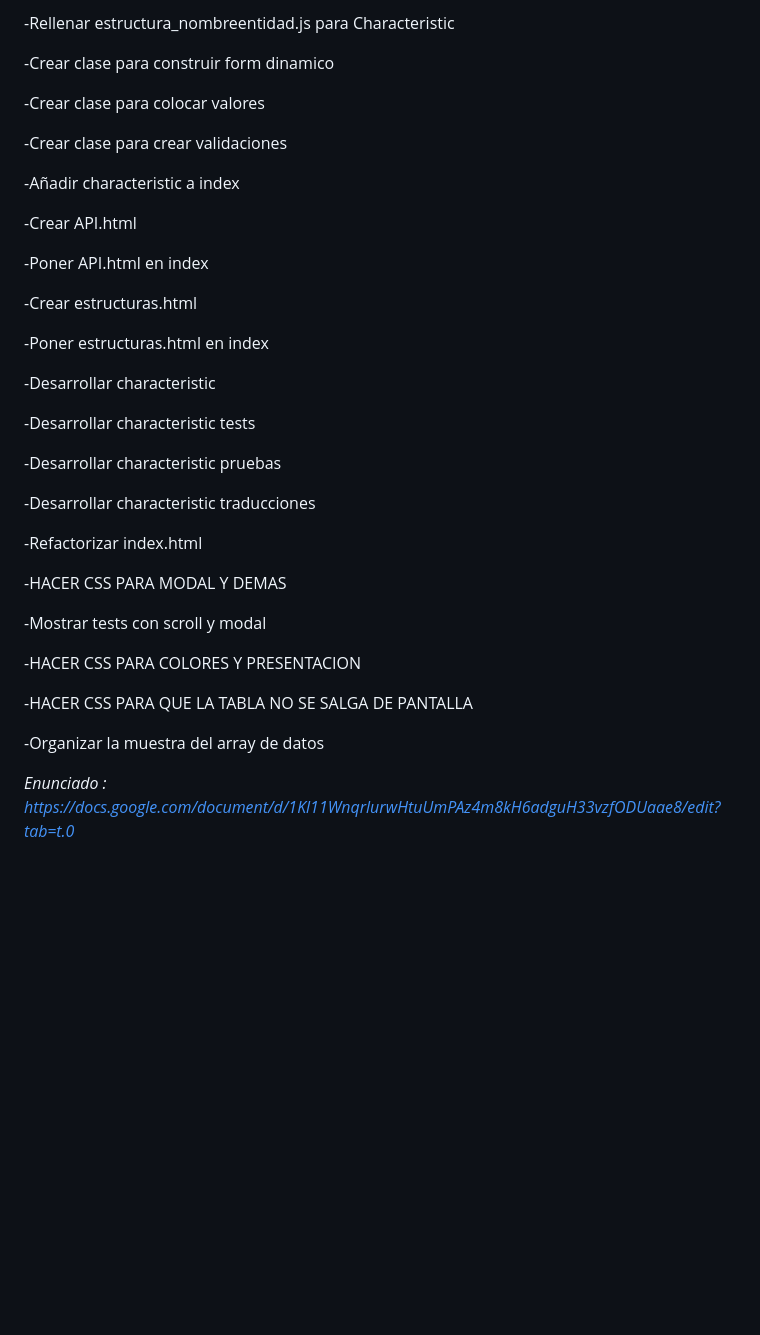
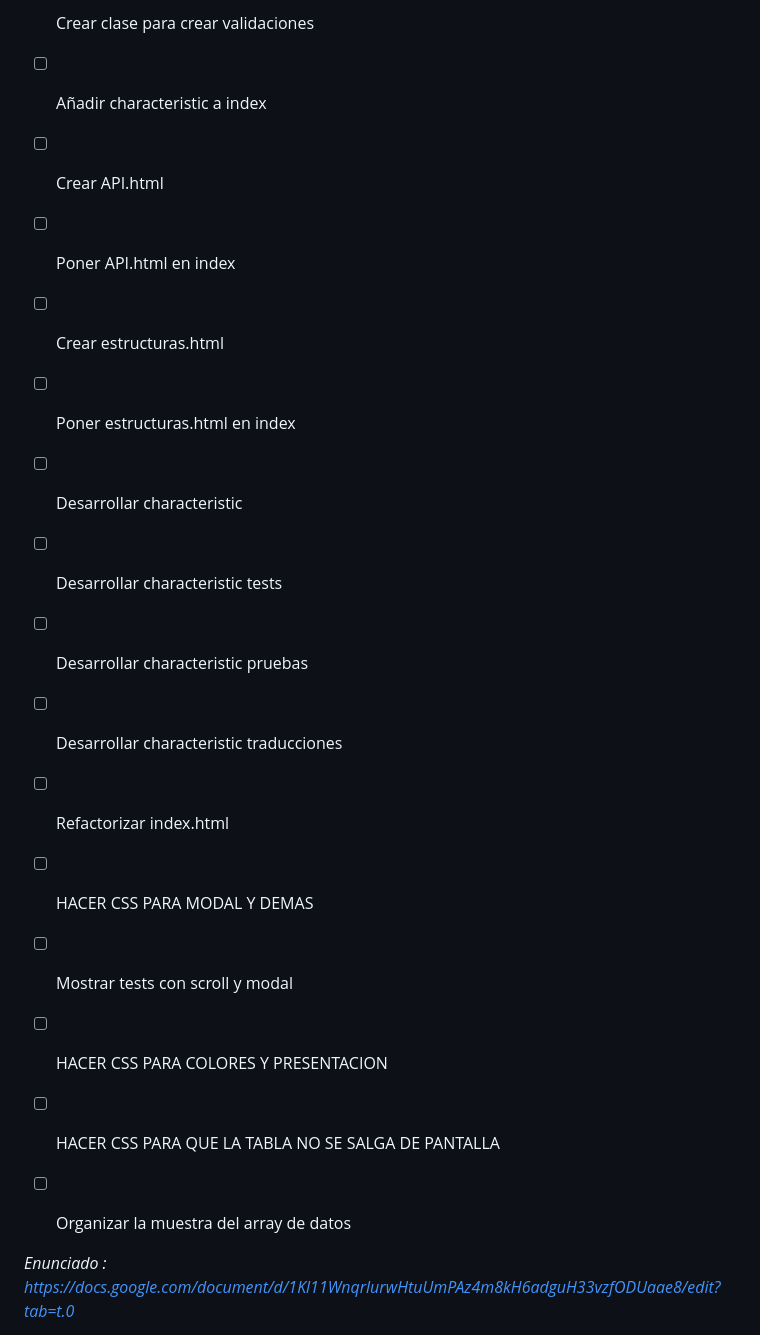
Before and after one commit to Akanenosketch/ET3, a Markdown page: README.md, the part around one of its changes. Rendered like a GitHub page; blank space fills up the shorter version.

```diff
--- a/README.md
+++ b/README.md
@@ -104,41 +108,35 @@ API.html [ ]
 
--Rellenar estructura_nombreentidad.js para Characteristic
+- [ ] Crear clase para crear validaciones
 
--Crear clase para construir form dinamico
+- [ ] Añadir characteristic a index
 
--Crear clase para colocar valores
+- [ ] Crear API.html
 
--Crear clase para crear validaciones
+- [ ] Poner API.html en index
 
--Añadir characteristic a index
+- [ ] Crear estructuras.html
 
--Crear API.html
+- [ ] Poner estructuras.html en index
 
--Poner API.html en index
+- [ ] Desarrollar characteristic
 
--Crear estructuras.html
+- [ ] Desarrollar characteristic tests
 
--Poner estructuras.html en index
+- [ ] Desarrollar characteristic pruebas
 
--Desarrollar characteristic
+- [ ] Desarrollar characteristic traducciones
 
--Desarrollar characteristic tests
+- [ ] Refactorizar index.html
 
--Desarrollar characteristic pruebas
+- [ ] HACER CSS PARA MODAL Y DEMAS
 
--Desarrollar characteristic traducciones
+- [ ] Mostrar tests con scroll y modal
 
--Refactorizar index.html
+- [ ] HACER CSS PARA COLORES Y PRESENTACION
 
--HACER CSS PARA MODAL Y DEMAS
+- [ ] HACER CSS PARA QUE LA TABLA NO SE SALGA DE PANTALLA
 
--Mostrar tests con scroll y modal
-
--HACER CSS PARA COLORES Y PRESENTACION
-
--HACER CSS PARA QUE LA TABLA NO SE SALGA DE PANTALLA
-
--Organizar la muestra del array de datos
+- [ ] Organizar la muestra del array de datos
 
 
 
```
Also changed, not shown: other parts of README.md (+54 -50 lines).
